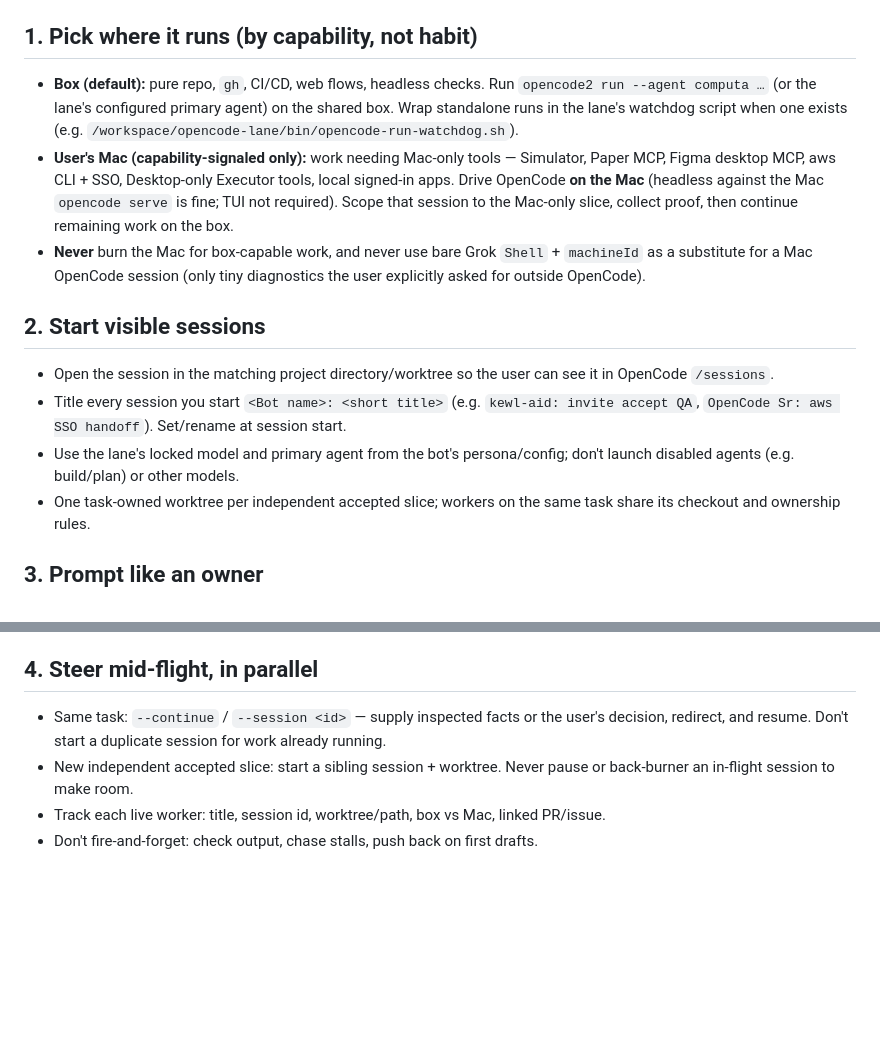
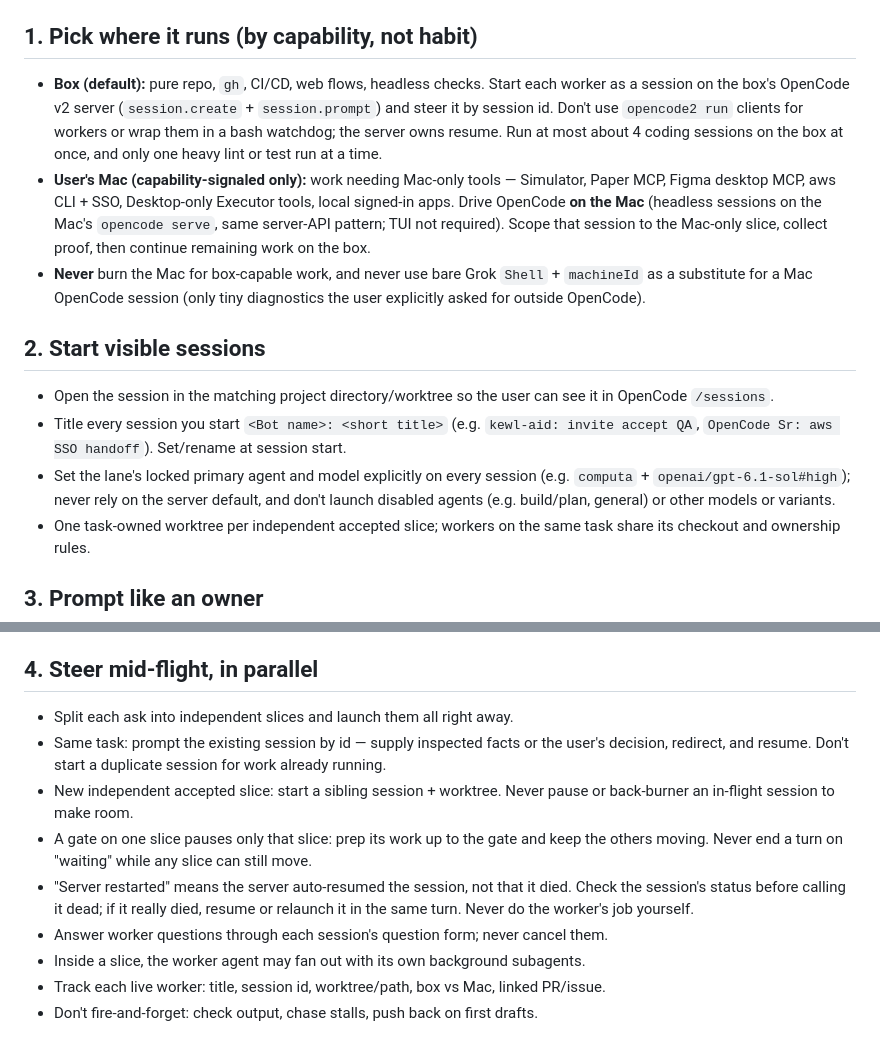
Before and after one commit to khoaHyh/skills, a Markdown page: drive-opencode-sessions/SKILL.md, 2 parts joined by grey strips. Rendered like a GitHub page; blank space fills up the shorter version.

Commit message:
drive-opencode-sessions: steer v2 server sessions instead of opencode2 run

```diff
--- a/drive-opencode-sessions/SKILL.md
+++ b/drive-opencode-sessions/SKILL.md
@@ -11,15 +11,15 @@ OpenCode is client/server. The Grok chat is the coordinator; OpenCode sessions a
 
 ## 1. Pick where it runs (by capability, not habit)
 
-- **Box (default):** pure repo, `gh`, CI/CD, web flows, headless checks. Run `opencode2 run --agent computa …` (or the lane's configured primary agent) on the shared box. Wrap standalone runs in the lane's watchdog script when one exists (e.g. `/workspace/opencode-lane/bin/opencode-run-watchdog.sh`).
-- **User's Mac (capability-signaled only):** work needing Mac-only tools — Simulator, Paper MCP, Figma desktop MCP, aws CLI + SSO, Desktop-only Executor tools, local signed-in apps. Drive OpenCode **on the Mac** (headless against the Mac `opencode serve` is fine; TUI not required). Scope that session to the Mac-only slice, collect proof, then continue remaining work on the box.
+- **Box (default):** pure repo, `gh`, CI/CD, web flows, headless checks. Start each worker as a session on the box's OpenCode v2 server (`session.create` + `session.prompt`) and steer it by session id. Don't use `opencode2 run` clients for workers or wrap them in a bash watchdog; the server owns resume. Run at most about 4 coding sessions on the box at once, and only one heavy lint or test run at a time.
+- **User's Mac (capability-signaled only):** work needing Mac-only tools — Simulator, Paper MCP, Figma desktop MCP, aws CLI + SSO, Desktop-only Executor tools, local signed-in apps. Drive OpenCode **on the Mac** (headless sessions on the Mac's `opencode serve`, same server-API pattern; TUI not required). Scope that session to the Mac-only slice, collect proof, then continue remaining work on the box.
 - **Never** burn the Mac for box-capable work, and never use bare Grok `Shell` + `machineId` as a substitute for a Mac OpenCode session (only tiny diagnostics the user explicitly asked for outside OpenCode).
 
 ## 2. Start visible sessions
 
 - Open the session in the matching project directory/worktree so the user can see it in OpenCode `/sessions`.
 - Title every session you start `<Bot name>: <short title>` (e.g. `kewl-aid: invite accept QA`, `OpenCode Sr: aws SSO handoff`). Set/rename at session start.
-- Use the lane's locked model and primary agent from the bot's persona/config; don't launch disabled agents (e.g. build/plan) or other models.
+- Set the lane's locked primary agent and model explicitly on every session (e.g. `computa` + `openai/gpt-6.1-sol#high`); never rely on the server default, and don't launch disabled agents (e.g. build/plan, general) or other models or variants.
 - One task-owned worktree per independent accepted slice; workers on the same task share its checkout and ownership rules.
 
 ## 3. Prompt like an owner
@@ -42,8 +42,13 @@ Have workers retrieve missing facts and choose routine engineering details. Retu
 
 ## 4. Steer mid-flight, in parallel
 
-- Same task: `--continue` / `--session <id>` — supply inspected facts or the user's decision, redirect, and resume. Don't start a duplicate session for work already running.
+- Split each ask into independent slices and launch them all right away.
+- Same task: prompt the existing session by id — supply inspected facts or the user's decision, redirect, and resume. Don't start a duplicate session for work already running.
 - New independent accepted slice: start a sibling session + worktree. Never pause or back-burner an in-flight session to make room.
+- A gate on one slice pauses only that slice: prep its work up to the gate and keep the others moving. Never end a turn on "waiting" while any slice can still move.
+- "Server restarted" means the server auto-resumed the session, not that it died. Check the session's status before calling it dead; if it really died, resume or relaunch it in the same turn. Never do the worker's job yourself.
+- Answer worker questions through each session's question form; never cancel them.
+- Inside a slice, the worker agent may fan out with its own background subagents.
 - Track each live worker: title, session id, worktree/path, box vs Mac, linked PR/issue.
 - Don't fire-and-forget: check output, chase stalls, push back on first drafts.
 
```
